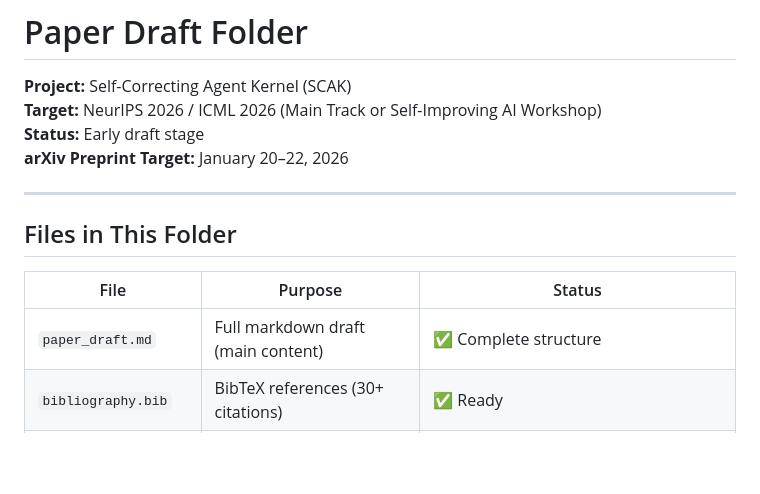
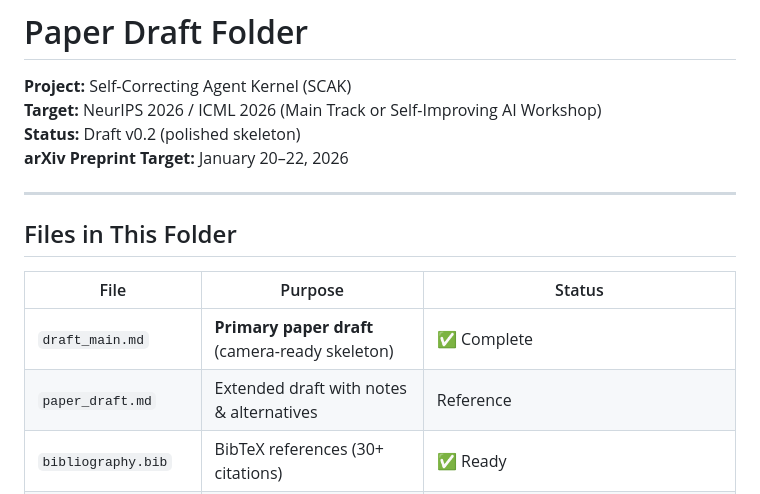
Before and after one commit to imran-siddique/self-correcting-agent-kernel, a Markdown page: paper/README.md, the part around the change. Drawn GitHub-style; blank space fills up the shorter version.

```diff
--- a/paper/README.md
+++ b/paper/README.md
@@ -2,7 +2,7 @@
 
 **Project:** Self-Correcting Agent Kernel (SCAK)
 **Target:** NeurIPS 2026 / ICML 2026 (Main Track or Self-Improving AI Workshop)
-**Status:** Early draft stage
+**Status:** Draft v0.2 (polished skeleton)
 **arXiv Preprint Target:** January 20–22, 2026
 
 ---
@@ -11,7 +11,8 @@
 
 | File | Purpose | Status |
 |------|---------|--------|
-| `paper_draft.md` | Full markdown draft (main content) | ✅ Complete structure |
+| `draft_main.md` | **Primary paper draft** (camera-ready skeleton) | ✅ Complete |
+| `paper_draft.md` | Extended draft with notes & alternatives | Reference |
 | `bibliography.bib` | BibTeX references (30+ citations) | ✅ Ready |
 | `PAPER_CHECKLIST.md` | Submission checklist & progress tracker | ✅ Updated |
 | `LLM_DISCLOSURE.md` | Required LLM usage disclosure | ✅ Complete |
```
Also changed, not shown: paper/draft_main.md (added, +510 -0 lines).
